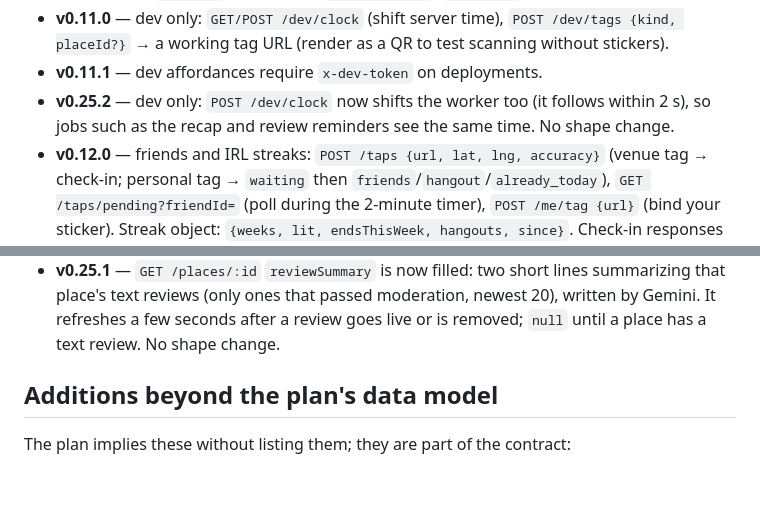
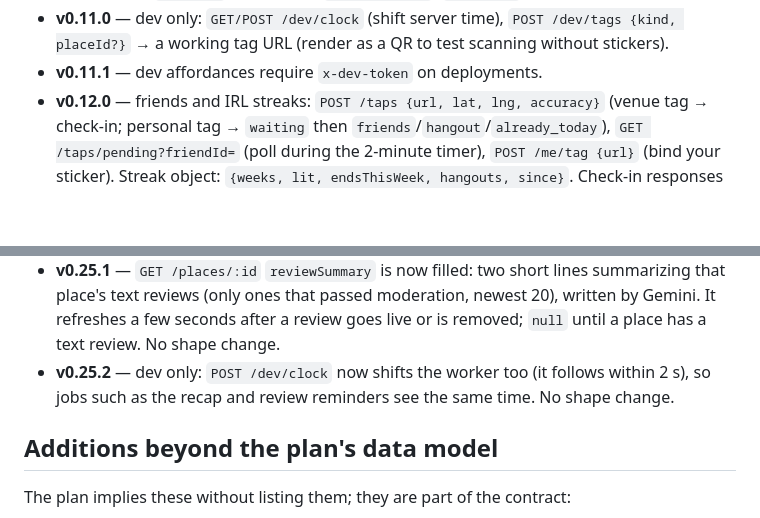
Before and after one commit to jackb-22/Hermi, a Markdown page: CONTRACT.md, 2 parts joined by grey strips. GitHub-like rendering; blank space fills up the shorter version.

Commit message:
CONTRACT: changelog order
Co-Authored-By: Claude Opus 5.5 <noreply@anthropic.com>

```diff
--- a/CONTRACT.md
+++ b/CONTRACT.md
@@ -44,7 +44,6 @@ Open when running locally. On a deployment every dev affordance needs the header
 - **v0.10.0** — `POST /sessions/:id/end { steps? }` then poll `GET /sessions/:id/recap` → `{status:'pending'|'ready', recap}`. Recap: thinned `route`, `segments` (walk/bike/vehicle/subway), `newTiles` in route order, `footKm`, `stops` with best capture and review state, `xp.items` breakdown, `planCompleted`, `fullParty`.
 - **v0.11.0** — dev only: `GET/POST /dev/clock` (shift server time), `POST /dev/tags {kind, placeId?}` → a working tag URL (render as a QR to test scanning without stickers).
 - **v0.11.1** — dev affordances require `x-dev-token` on deployments.
-- **v0.25.2** — dev only: `POST /dev/clock` now shifts the worker too (it follows within 2 s), so jobs such as the recap and review reminders see the same time. No shape change.
 - **v0.12.0** — friends and IRL streaks: `POST /taps {url, lat, lng, accuracy}` (venue tag → check-in; personal tag → `waiting` then `friends`/`hangout`/`already_today`), `GET /taps/pending?friendId=` (poll during the 2-minute timer), `POST /me/tag {url}` (bind your sticker). Streak object: `{weeks, lit, endsThisWeek, hangouts, since}`. Check-in responses now list venue co-check-in `hangouts`.
 - **v0.13.0** — score: `GET /score?userId=` (30-day Score, `delta7d`, 30-bar `sparkline`, `expiring`, friend and campus `ranks`), `GET /leaderboard?scope=friends|campus`, `GET /tiles?userId=` (you or a friend: zoom-18 tiles, bounds, `manhattanPct`, per-borough), `GET /stats` (your stats sheet only).
 - **v0.14.0** — posts: `POST /posts {sessionId?, mediaIds, includeRoute, caption?}` (type inferred: recap / clip / photos; `status:'pending'` until the safety check), `GET /posts?authorId=&cursor=`, `GET/DELETE /posts/:id`, `POST /reviews {checkinId, again, text?}` (text → Review post), `POST /reports {postId|userId, reason}`, `POST /blocks {userId}`, `DELETE /blocks/:userId`. Post cards carry `stamp` (Verified IRL), `counts {been, going}`, media with `ambientUrl`.
@@ -73,6 +72,7 @@ Open when running locally. On a deployment every dev affordance needs the header
   - **Dev:** `POST /dev/nudge {userId?}` sends the weekly nudge now for rehearsal and returns a preview.
 - **v0.25.0** — `GET /posts?placeId=` lists a place's posts, newest first, for the place sheet's grid at full height (everyone's, minus blocked authors and posts you reported; add `authorId` to narrow it). Paged with `cursor` like the profile grid.
 - **v0.25.1** — `GET /places/:id` `reviewSummary` is now filled: two short lines summarizing that place's text reviews (only ones that passed moderation, newest 20), written by Gemini. It refreshes a few seconds after a review goes live or is removed; `null` until a place has a text review. No shape change.
+- **v0.25.2** — dev only: `POST /dev/clock` now shifts the worker too (it follows within 2 s), so jobs such as the recap and review reminders see the same time. No shape change.
 
 ## Additions beyond the plan's data model
 
```
